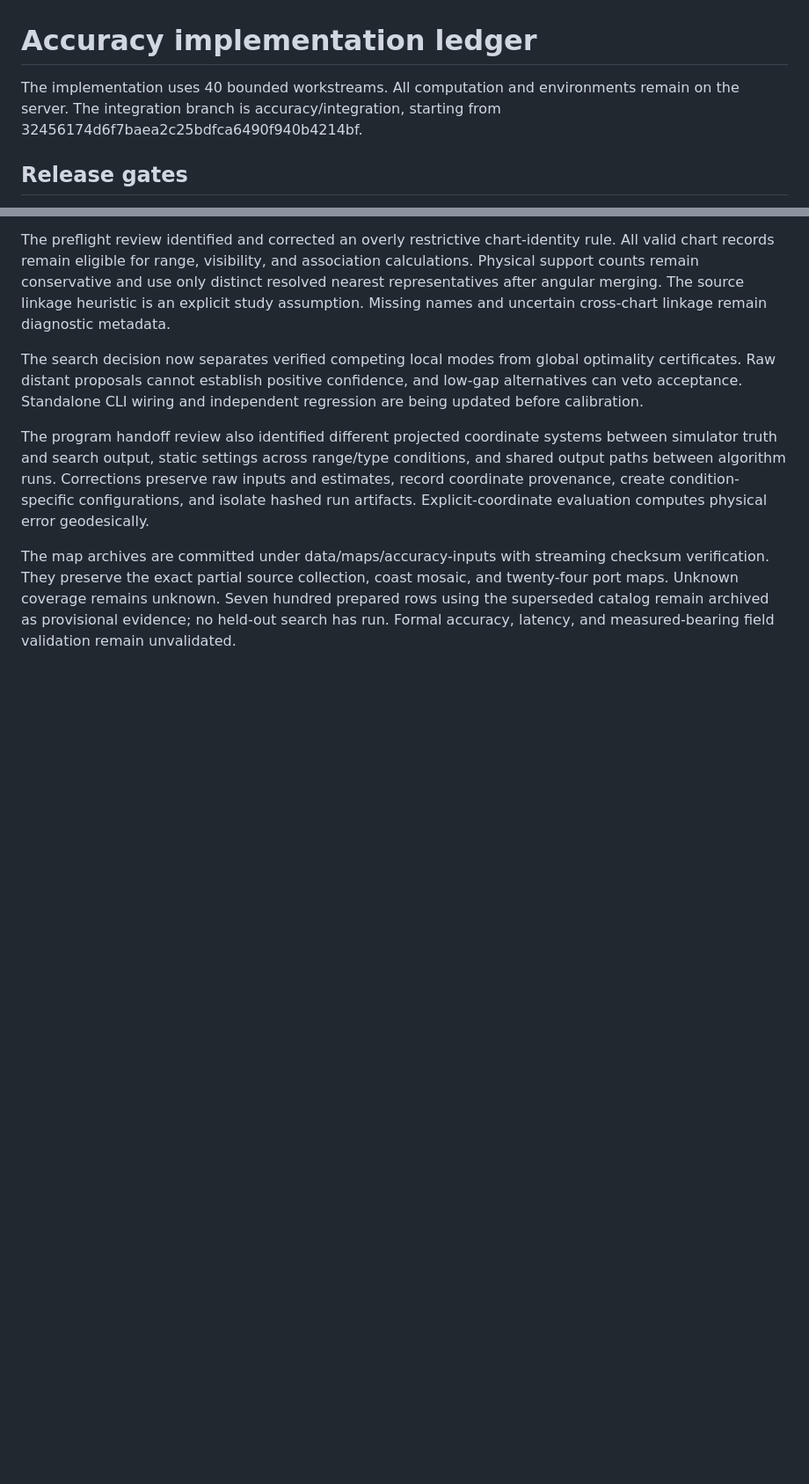
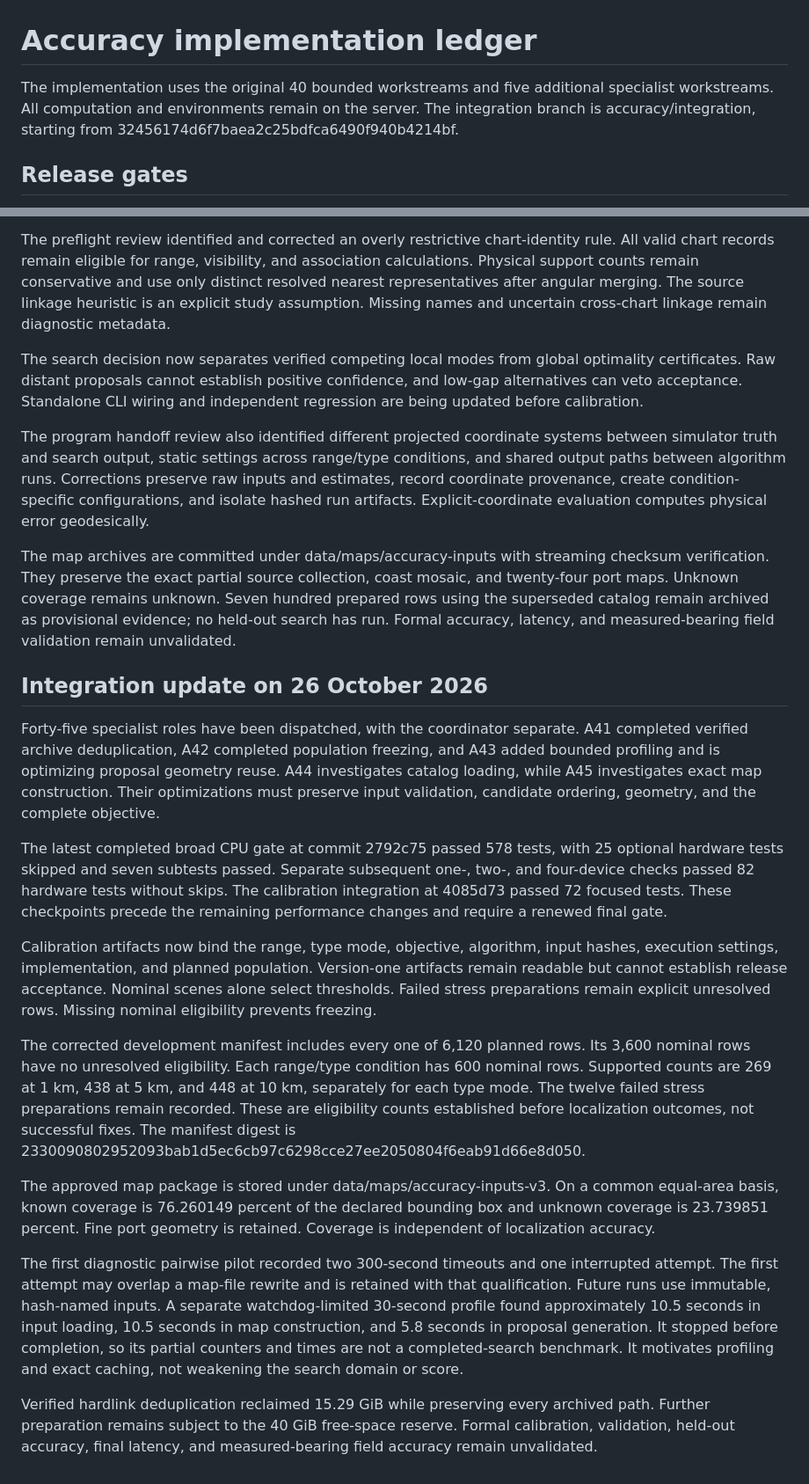
Before and after one commit to j-vaught/bearing-only-maritime-localization, a Markdown page: docs/accuracy-implementation-ledger.md, 2 parts joined by grey strips. Shown at 88% size. Drawn GitHub-style; blank space fills up the shorter version.

Commit message:
Record population freeze and profiling progress

```diff
--- a/docs/accuracy-implementation-ledger.md
+++ b/docs/accuracy-implementation-ledger.md
@@ -1,6 +1,6 @@
 # Accuracy implementation ledger
 
-The implementation uses 40 bounded workstreams. All computation and environments remain on the server. The integration branch is accuracy/integration, starting from 32456174d6f7baea2c25bdfca6490f940b4214bf.
+The implementation uses the original 40 bounded workstreams and five additional specialist workstreams. All computation and environments remain on the server. The integration branch is accuracy/integration, starting from 32456174d6f7baea2c25bdfca6490f940b4214bf.
 
 ## Release gates
 
@@ -82,3 +82,20 @@ The search decision now separates verified competing local modes from global opt
 The program handoff review also identified different projected coordinate systems between simulator truth and search output, static settings across range/type conditions, and shared output paths between algorithm runs. Corrections preserve raw inputs and estimates, record coordinate provenance, create condition-specific configurations, and isolate hashed run artifacts. Explicit-coordinate evaluation computes physical error geodesically.
 
 The map archives are committed under data/maps/accuracy-inputs with streaming checksum verification. They preserve the exact partial source collection, coast mosaic, and twenty-four port maps. Unknown coverage remains unknown. Seven hundred prepared rows using the superseded catalog remain archived as provisional evidence; no held-out search has run. Formal accuracy, latency, and measured-bearing field validation remain unvalidated.
+
+
+## Integration update on 26 October 2026
+
+Forty-five specialist roles have been dispatched, with the coordinator separate. A41 completed verified archive deduplication, A42 completed population freezing, and A43 added bounded profiling and is optimizing proposal geometry reuse. A44 investigates catalog loading, while A45 investigates exact map construction. Their optimizations must preserve input validation, candidate ordering, geometry, and the complete objective.
+
+The latest completed broad CPU gate at commit 2792c75 passed 578 tests, with 25 optional hardware tests skipped and seven subtests passed. Separate subsequent one-, two-, and four-device checks passed 82 hardware tests without skips. The calibration integration at 4085d73 passed 72 focused tests. These checkpoints precede the remaining performance changes and require a renewed final gate.
+
+Calibration artifacts now bind the range, type mode, objective, algorithm, input hashes, execution settings, implementation, and planned population. Version-one artifacts remain readable but cannot establish release acceptance. Nominal scenes alone select thresholds. Failed stress preparations remain explicit unresolved rows. Missing nominal eligibility prevents freezing.
+
+The corrected development manifest includes every one of 6,120 planned rows. Its 3,600 nominal rows have no unresolved eligibility. Each range/type condition has 600 nominal rows. Supported counts are 269 at 1 km, 438 at 5 km, and 448 at 10 km, separately for each type mode. The twelve failed stress preparations remain recorded. These are eligibility counts established before localization outcomes, not successful fixes. The manifest digest is 2330090802952093bab1d5ec6cb97c6298cce27ee2050804f6eab91d66e8d050.
+
+The approved map package is stored under data/maps/accuracy-inputs-v3. On a common equal-area basis, known coverage is 76.260149 percent of the declared bounding box and unknown coverage is 23.739851 percent. Fine port geometry is retained. Coverage is independent of localization accuracy.
+
+The first diagnostic pairwise pilot recorded two 300-second timeouts and one interrupted attempt. The first attempt may overlap a map-file rewrite and is retained with that qualification. Future runs use immutable, hash-named inputs. A separate watchdog-limited 30-second profile found approximately 10.5 seconds in input loading, 10.5 seconds in map construction, and 5.8 seconds in proposal generation. It stopped before completion, so its partial counters and times are not a completed-search benchmark. It motivates profiling and exact caching, not weakening the search domain or score.
+
+Verified hardlink deduplication reclaimed 15.29 GiB while preserving every archived path. Further preparation remains subject to the 40 GiB free-space reserve. Formal calibration, validation, held-out accuracy, final latency, and measured-bearing field accuracy remain unvalidated.
```
